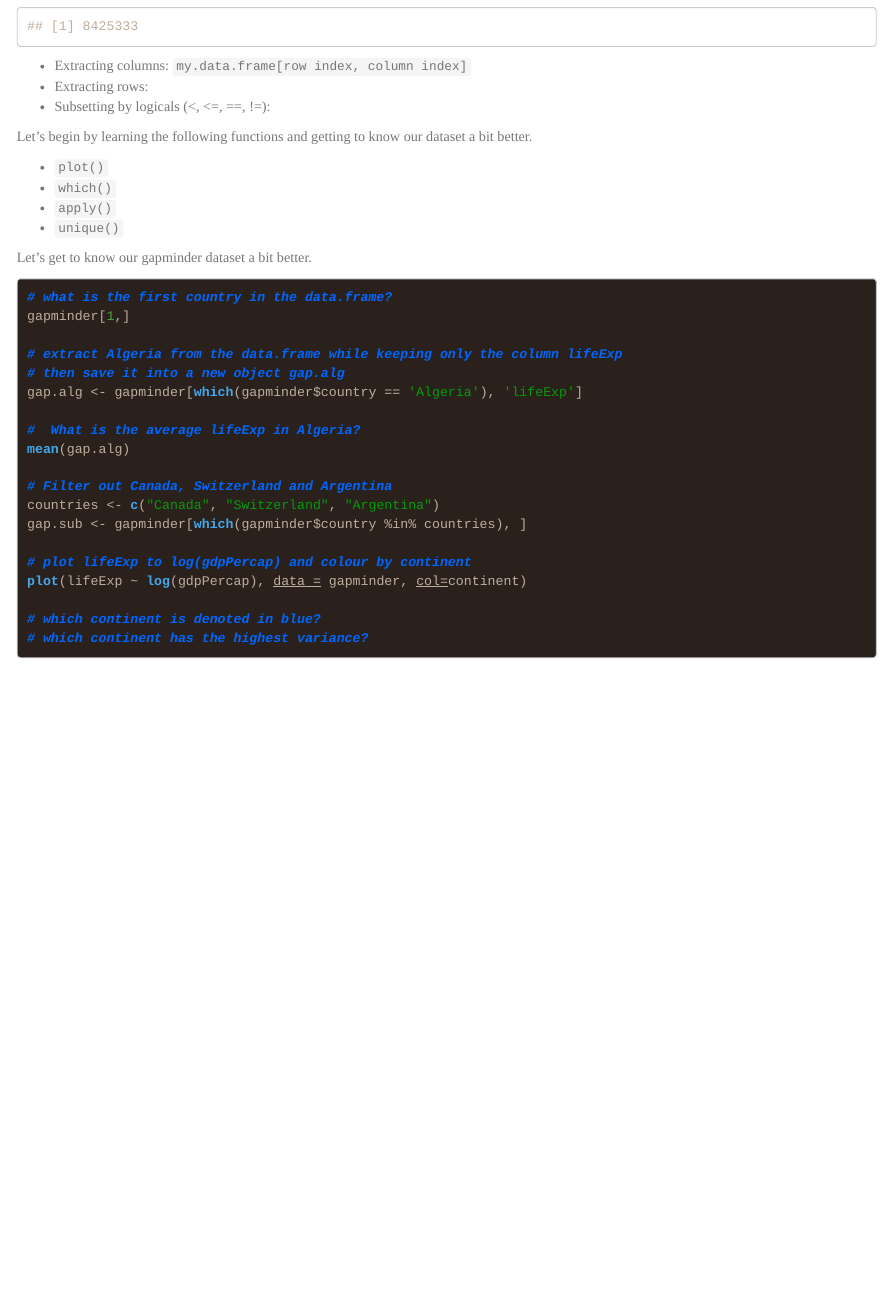
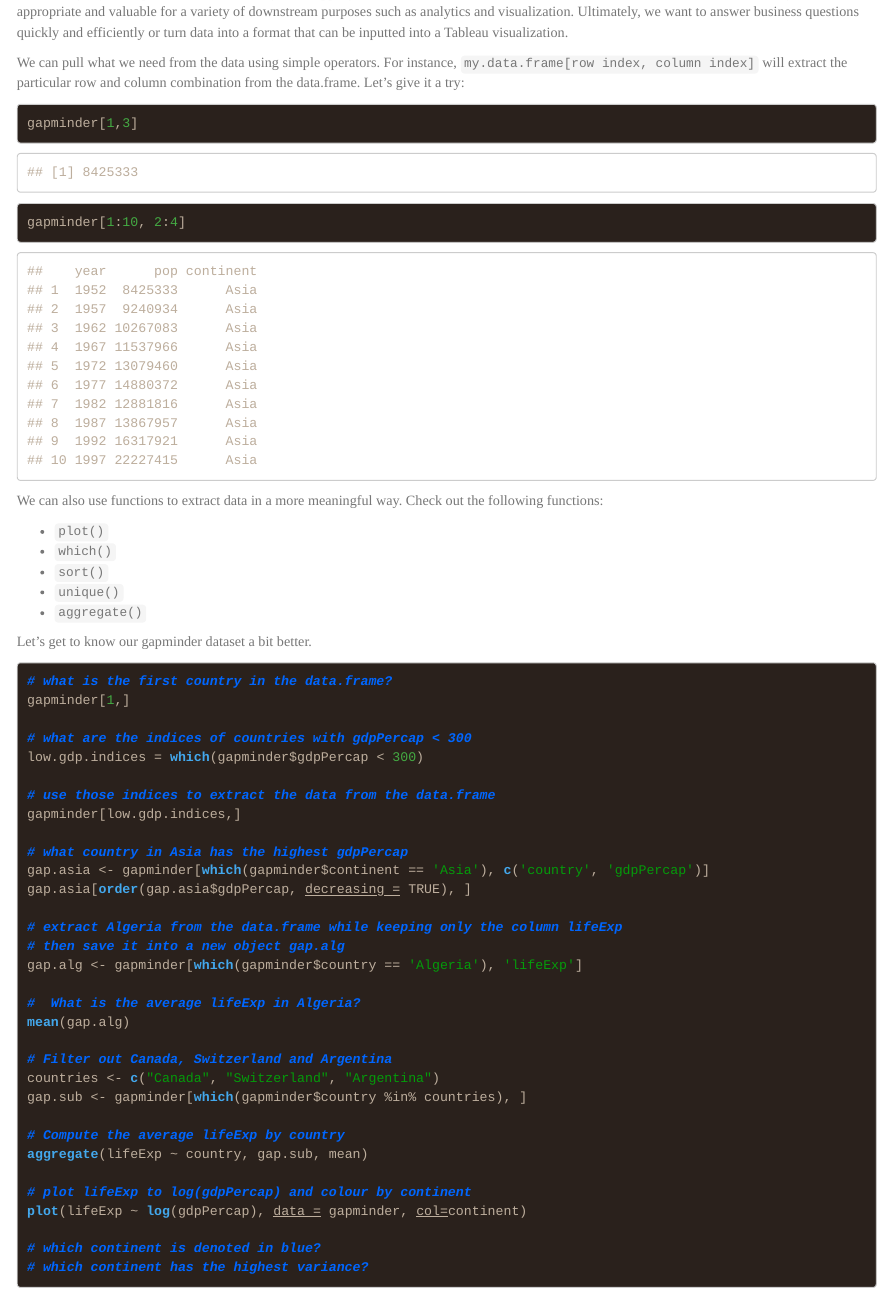
Before and after one commit to Dustin21/Aritzia, an R Markdown document (Week1_Intro/README.Rmd): the page in a window 1100 px wide, from 8720 px down before the commit and from 8580 px down after it. The pictures show the output file Week1_Intro/README.html that the author committed with the source, opened offline.

Commit message:
update data dissemination section

````diff
--- a/Week1_Intro/README.Rmd
+++ b/Week1_Intro/README.Rmd
@@ -343,30 +343,37 @@ write.csv(gapminder, "data/gapminder.csv")
 
 Data wrangling is the process of transforming and mapping data from one "raw" data form into another format with the intent of making it more appropriate and valuable for a variety of downstream purposes such as analytics and visualization. Ultimately, we want to answer business questions quickly and efficiently or turn data into a format that can be inputted into a Tableau visualization.
 
-We can pull what we need from the data using simple operators. For instance,
+We can pull what we need from the data using simple operators. For instance, `my.data.frame[row index, column index]` will extract the particular row and column combination from the data.frame. Let's give it a try:
 
 ```{r}
 gapminder[1,3]
+
+gapminder[1:10, 2:4]
 ```
 
-
-* Extracting columns: `my.data.frame[row index, column index]`
-* Extracting rows:
-* Subsetting by logicals (<, <=, ==, !=):
-
-
-
-Let's begin by learning the following functions and getting to know our dataset a bit better.
+We can also use functions to extract data in a more meaningful way. Check out the following functions:
 
 * `plot()`
 * `which()`
-* `apply()`
+* `sort()`
 * `unique()`
+* `aggregate()`
 
 Let's get to know our gapminder dataset a bit better.
+
 ```{r,eval=FALSE}
 # what is the first country in the data.frame?
 gapminder[1,]
+
+# what are the indices of countries with gdpPercap < 300
+low.gdp.indices = which(gapminder$gdpPercap < 300)
+
+# use those indices to extract the data from the data.frame
+gapminder[low.gdp.indices,]
+
+# what country in Asia has the highest gdpPercap
+gap.asia <- gapminder[which(gapminder$continent == 'Asia'), c('country', 'gdpPercap')]
+gap.asia[order(gap.asia$gdpPercap, decreasing = TRUE), ]
 
 # extract Algeria from the data.frame while keeping only the column lifeExp
 # then save it into a new object gap.alg
@@ -378,6 +385,9 @@ mean(gap.alg)
 # Filter out Canada, Switzerland and Argentina
 countries <- c("Canada", "Switzerland", "Argentina")
 gap.sub <- gapminder[which(gapminder$country %in% countries), ]
+
+# Compute the average lifeExp by country
+aggregate(lifeExp ~ country, gap.sub, mean)
 
 # plot lifeExp to log(gdpPercap) and colour by continent
 plot(lifeExp ~ log(gdpPercap), data = gapminder, col=continent)
````
Also changed, not shown: Week1_Intro/README.html, Week1_Intro/README.md, Week1_Intro/README_files/figure-html/unnamed-chunk-7-1.png.
